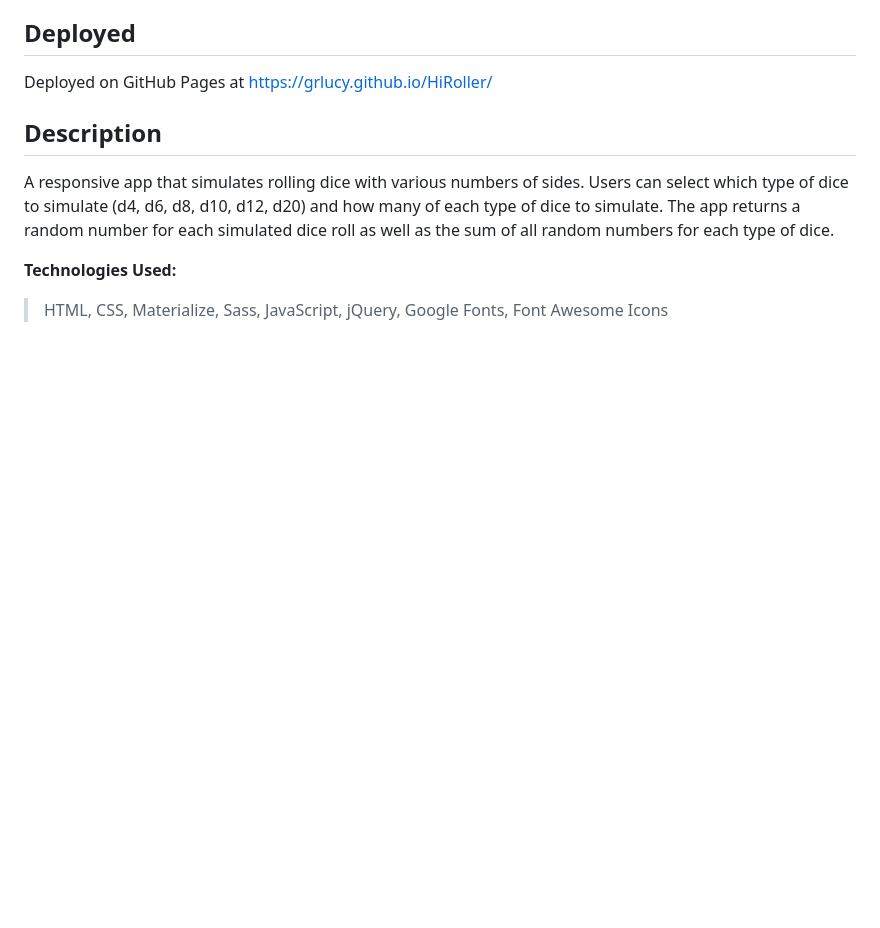
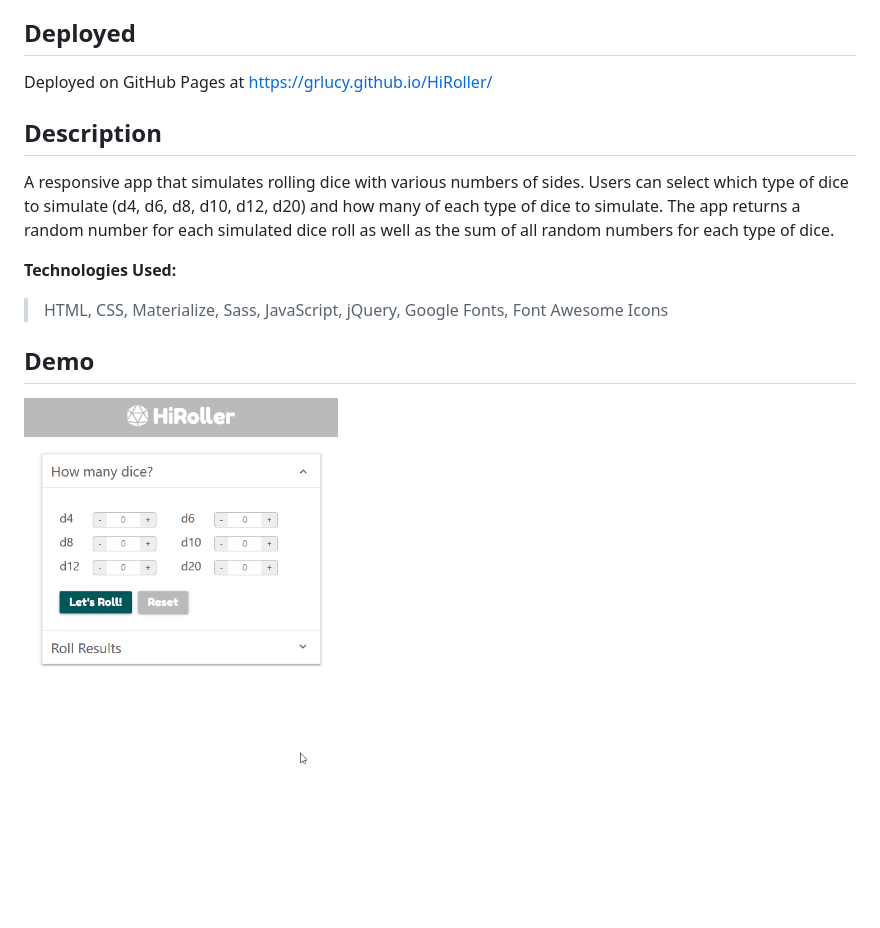
Before and after one commit to grlucy/HiRoller, a Markdown page: README.md, the part around the change. Rendered like a GitHub page; pictures changed too: assets/screenshots/HiRoller-Demo.gif (added); blank space fills up the shorter version.

Commit message:
added demo gif to readme

```diff
--- a/README.md
+++ b/README.md
@@ -13,3 +13,7 @@ A responsive app that simulates rolling dice with various numbers of sides. User
 **Technologies Used:**
 
 > HTML, CSS, Materialize, Sass, JavaScript, jQuery, Google Fonts, Font Awesome Icons
+
+## Demo
+
+![HiRoller Demo](assets/screenshots/HiRoller-Demo.gif)
```
